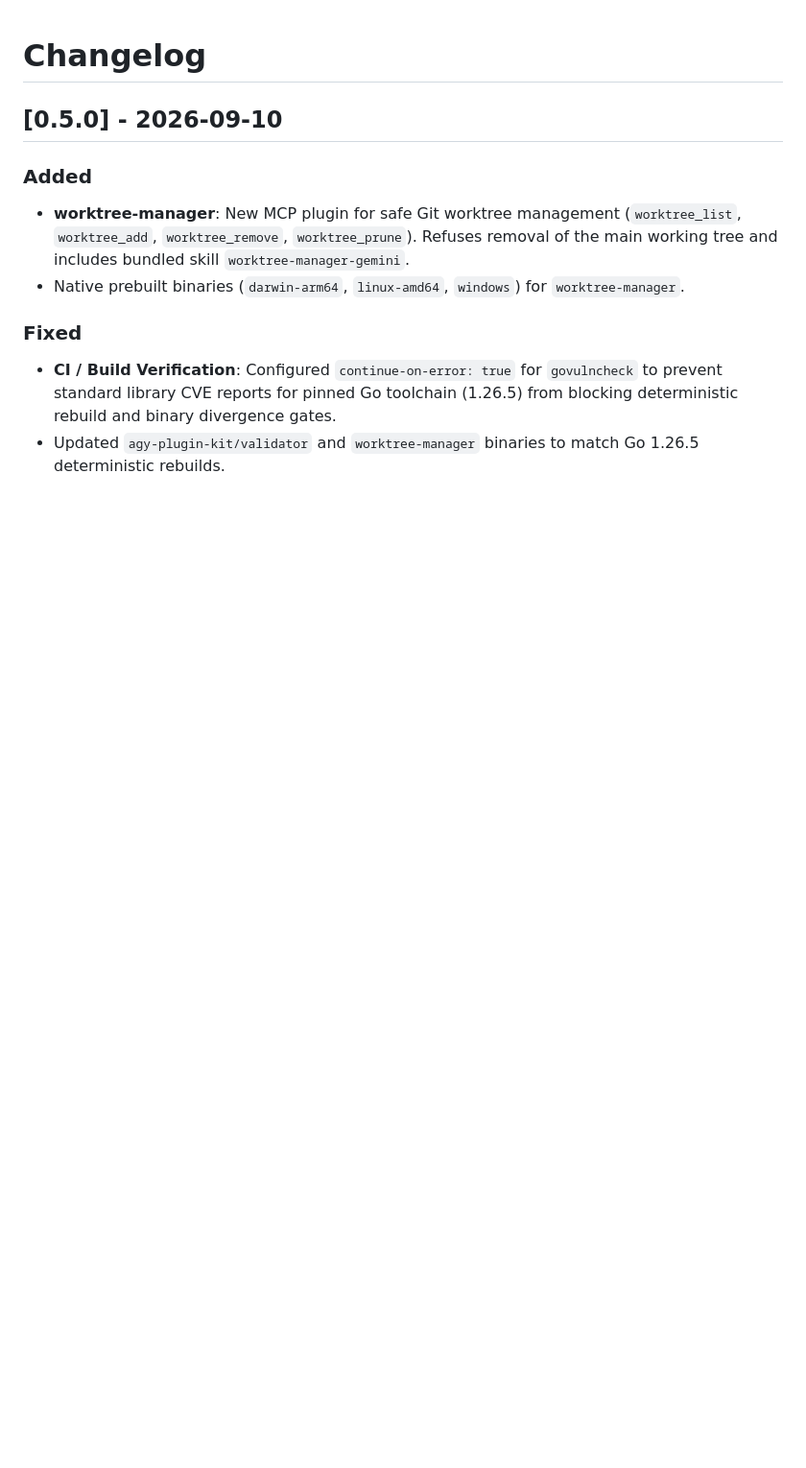
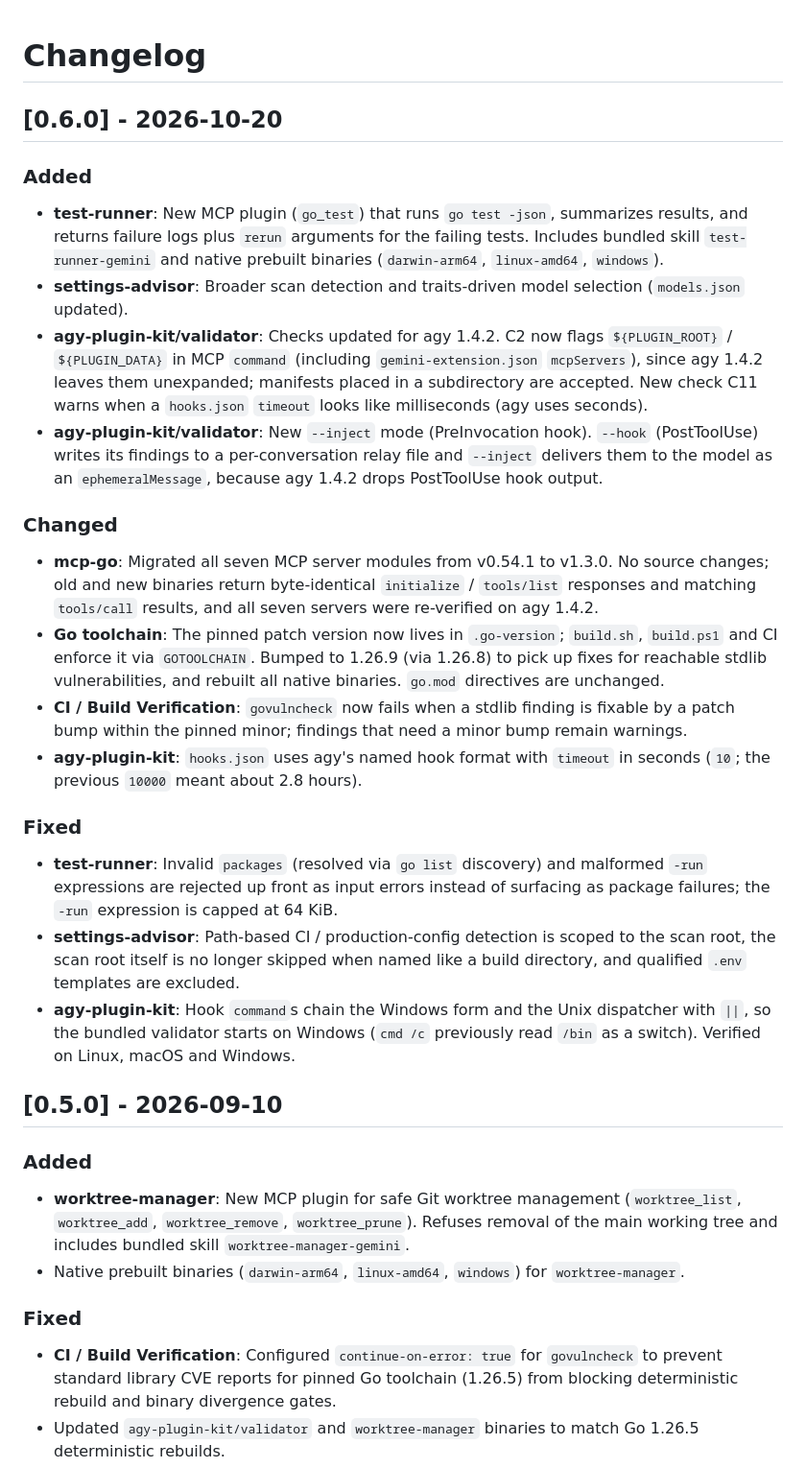
Before and after one commit to kwrkb/agy-plugins, a Markdown page: CHANGELOG.md, the part around the change. Shown at 96% size. GitHub-like rendering; blank space fills up the shorter version.

Commit message:
docs(changelog): add 0.6.0 entry
Cover 794898e..d2ae889: test-runner plugin, settings-advisor and validator
features and fixes, Go toolchain pin to 1.26.9, and the mcp-go v1.3.0 migration.

Co-Authored-By: Claude Opus 5.5 <noreply@anthropic.com>
Claude-Session: https://claude.ai/code/session_015Cc9CEhSjx4RkCiY4Nswnh

```diff
--- a/CHANGELOG.md
+++ b/CHANGELOG.md
@@ -1,4 +1,42 @@
 # Changelog
+
+## [0.6.0] - 2026-10-20
+
+### Added
+- **test-runner**: New MCP plugin (`go_test`) that runs `go test -json`, summarizes results, and returns
+  failure logs plus `rerun` arguments for the failing tests. Includes bundled skill `test-runner-gemini`
+  and native prebuilt binaries (`darwin-arm64`, `linux-amd64`, `windows`).
+- **settings-advisor**: Broader scan detection and traits-driven model selection (`models.json` updated).
+- **agy-plugin-kit/validator**: Checks updated for agy 1.4.2. C2 now flags `${PLUGIN_ROOT}` /
+  `${PLUGIN_DATA}` in MCP `command` (including `gemini-extension.json` `mcpServers`), since agy 1.4.2
+  leaves them unexpanded; manifests placed in a subdirectory are accepted. New check C11 warns when a
+  `hooks.json` `timeout` looks like milliseconds (agy uses seconds).
+- **agy-plugin-kit/validator**: New `--inject` mode (PreInvocation hook). `--hook` (PostToolUse) writes
+  its findings to a per-conversation relay file and `--inject` delivers them to the model as an
+  `ephemeralMessage`, because agy 1.4.2 drops PostToolUse hook output.
+
+### Changed
+- **mcp-go**: Migrated all seven MCP server modules from v0.54.1 to v1.3.0. No source changes; old and
+  new binaries return byte-identical `initialize` / `tools/list` responses and matching `tools/call`
+  results, and all seven servers were re-verified on agy 1.4.2.
+- **Go toolchain**: The pinned patch version now lives in `.go-version`; `build.sh`, `build.ps1` and CI
+  enforce it via `GOTOOLCHAIN`. Bumped to 1.26.9 (via 1.26.8) to pick up fixes for reachable stdlib
+  vulnerabilities, and rebuilt all native binaries. `go.mod` directives are unchanged.
+- **CI / Build Verification**: `govulncheck` now fails when a stdlib finding is fixable by a patch bump
+  within the pinned minor; findings that need a minor bump remain warnings.
+- **agy-plugin-kit**: `hooks.json` uses agy's named hook format with `timeout` in seconds (`10`; the
+  previous `10000` meant about 2.8 hours).
+
+### Fixed
+- **test-runner**: Invalid `packages` (resolved via `go list` discovery) and malformed `-run`
+  expressions are rejected up front as input errors instead of surfacing as package failures; the
+  `-run` expression is capped at 64 KiB.
+- **settings-advisor**: Path-based CI / production-config detection is scoped to the scan root, the
+  scan root itself is no longer skipped when named like a build directory, and qualified `.env`
+  templates are excluded.
+- **agy-plugin-kit**: Hook `command`s chain the Windows form and the Unix dispatcher with `||`, so the
+  bundled validator starts on Windows (`cmd /c` previously read `/bin` as a switch). Verified on Linux,
+  macOS and Windows.
 
 ## [0.5.0] - 2026-09-10
 
```
